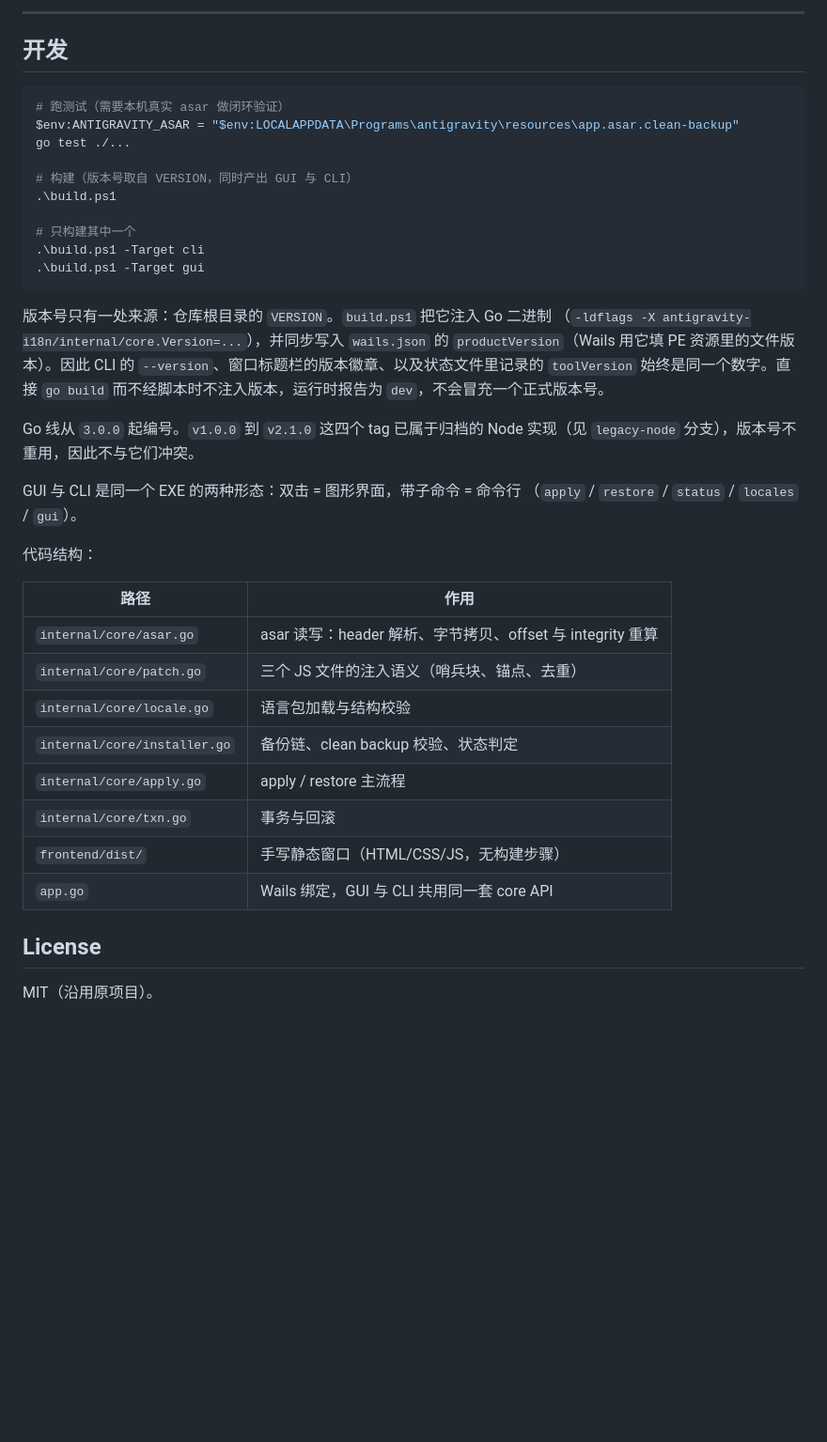
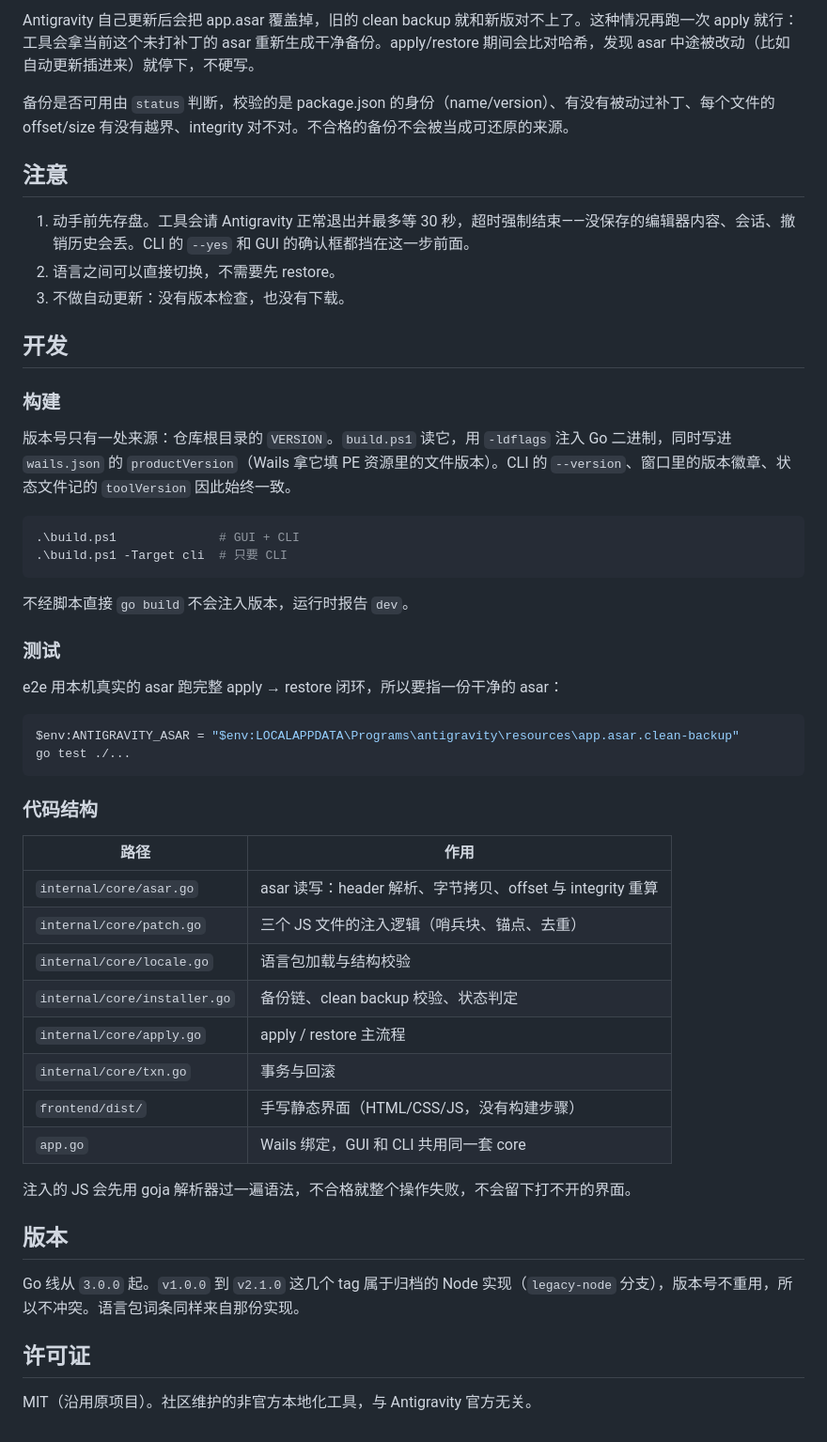
Before and after one commit to wadewu-ml/antigravity-i18n, a Markdown page: README.md, the part around one of its changes. Shown at 94% size. Drawn GitHub-style; blank space fills up the shorter version.

````diff
--- a/README.md
+++ b/README.md
@@ -73,47 +65,55 @@ Go 版改为**直接改 asar 头部再拷贝字节**：
 
----
+Antigravity 自己更新后会把 app.asar 覆盖掉，旧的 clean backup 就和新版对不上了。这种情况再跑一次 apply 就行：工具会拿当前这个未打补丁的 asar 重新生成干净备份。apply/restore 期间会比对哈希，发现 asar 中途被改动（比如自动更新插进来）就停下，不硬写。
+
+备份是否可用由 `status` 判断，校验的是 package.json 的身份（name/version）、有没有被动过补丁、每个文件的 offset/size 有没有越界、integrity 对不对。不合格的备份不会被当成可还原的来源。
+
+## 注意
+
+1. 动手前先存盘。工具会请 Antigravity 正常退出并最多等 30 秒，超时强制结束——没保存的编辑器内容、会话、撤销历史会丢。CLI 的 `--yes` 和 GUI 的确认框都挡在这一步前面。
+2. 语言之间可以直接切换，不需要先 restore。
+3. 不做自动更新：没有版本检查，也没有下载。
 
 ## 开发
 
+### 构建
+
+版本号只有一处来源：仓库根目录的 `VERSION`。`build.ps1` 读它，用 `-ldflags` 注入 Go 二进制，同时写进 `wails.json` 的 `productVersion`（Wails 拿它填 PE 资源里的文件版本）。CLI 的 `--version`、窗口里的版本徽章、状态文件记的 `toolVersion` 因此始终一致。
+
 ```powershell
-# 跑测试（需要本机真实 asar 做闭环验证）
+.\build.ps1              # GUI + CLI
+.\build.ps1 -Target cli  # 只要 CLI
+```
+
+不经脚本直接 `go build` 不会注入版本，运行时报告 `dev`。
+
+### 测试
+
+e2e 用本机真实的 asar 跑完整 apply → restore 闭环，所以要指一份干净的 asar：
+
+```powershell
 $env:ANTIGRAVITY_ASAR = "$env:LOCALAPPDATA\Programs\antigravity\resources\app.asar.clean-backup"
 go test ./...
-
-# 构建（版本号取自 VERSION，同时产出 GUI 与 CLI）
-.\build.ps1
-
-# 只构建其中一个
-.\build.ps1 -Target cli
-.\build.ps1 -Target gui
 ```
 
-版本号只有一处来源：仓库根目录的 `VERSION`。`build.ps1` 把它注入 Go 二进制
-（`-ldflags -X antigravity-i18n/internal/core.Version=...`），并同步写入
-`wails.json` 的 `productVersion`（Wails 用它填 PE 资源里的文件版本）。因此
-CLI 的 `--version`、窗口标题栏的版本徽章、以及状态文件里记录的 `toolVersion`
-始终是同一个数字。直接 `go build` 而不经脚本时不注入版本，运行时报告为
-`dev`，不会冒充一个正式版本号。
-
-Go 线从 `3.0.0` 起编号。`v1.0.0` 到 `v2.1.0` 这四个 tag 已属于归档的
-Node 实现（见 `legacy-node` 分支），版本号不重用，因此不与它们冲突。
-
-GUI 与 CLI 是同一个 EXE 的两种形态：双击 = 图形界面，带子命令 = 命令行
-（`apply` / `restore` / `status` / `locales` / `gui`）。
-
-代码结构：
+### 代码结构
 
 | 路径 | 作用 |
 | --- | --- |
 | `internal/core/asar.go` | asar 读写：header 解析、字节拷贝、offset 与 integrity 重算 |
-| `internal/core/patch.go` | 三个 JS 文件的注入语义（哨兵块、锚点、去重） |
+| `internal/core/patch.go` | 三个 JS 文件的注入逻辑（哨兵块、锚点、去重） |
 | `internal/core/locale.go` | 语言包加载与结构校验 |
 | `internal/core/installer.go` | 备份链、clean backup 校验、状态判定 |
 | `internal/core/apply.go` | apply / restore 主流程 |
 | `internal/core/txn.go` | 事务与回滚 |
-| `frontend/dist/` | 手写静态窗口（HTML/CSS/JS，无构建步骤） |
-| `app.go` | Wails 绑定，GUI 与 CLI 共用同一套 core API |
+| `frontend/dist/` | 手写静态界面（HTML/CSS/JS，没有构建步骤） |
+| `app.go` | Wails 绑定，GUI 和 CLI 共用同一套 core |
 
-## License
+注入的 JS 会先用 goja 解析器过一遍语法，不合格就整个操作失败，不会留下打不开的界面。
 
-MIT（沿用原项目）。
+## 版本
+
+Go 线从 `3.0.0` 起。`v1.0.0` 到 `v2.1.0` 这几个 tag 属于归档的 Node 实现（`legacy-node` 分支），版本号不重用，所以不冲突。语言包词条同样来自那份实现。
+
+## 许可证
+
+MIT（沿用原项目）。社区维护的非官方本地化工具，与 Antigravity 官方无关。
````
Also changed, not shown: other parts of README.md (+31 -39 lines).
